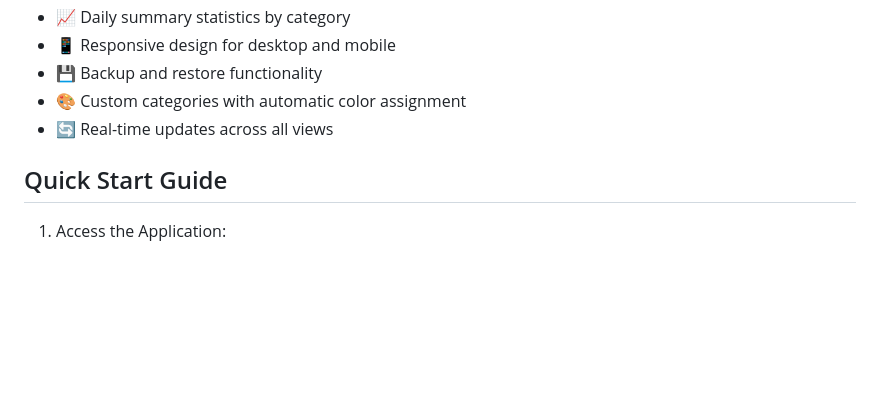
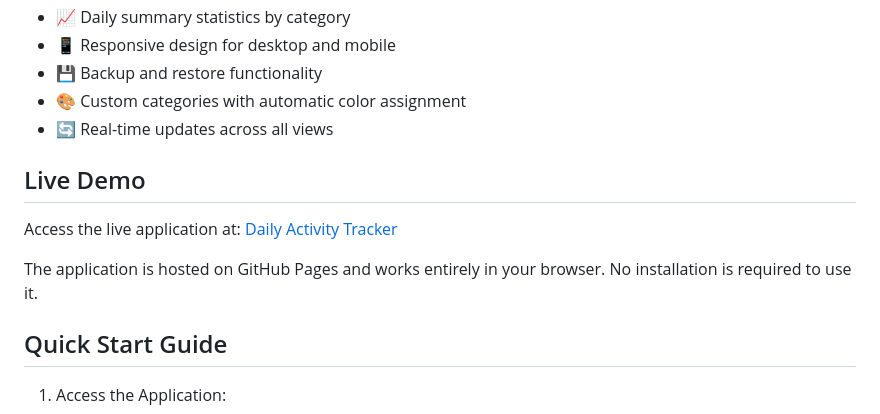
Before and after one commit to codoom1/Dailyactivitiestracker, a Markdown page: README.md, the part around the change. Drawn GitHub-style; blank space fills up the shorter version.

Commit message:
docs: Add live demo link to README

```diff
--- a/README.md
+++ b/README.md
@@ -14,6 +14,12 @@ A modern, offline-capable web application to track and visualize your daily acti
 - 💾 Backup and restore functionality
 - 🎨 Custom categories with automatic color assignment
 - 🔄 Real-time updates across all views
+
+## Live Demo
+
+Access the live application at: [Daily Activity Tracker](https://codoom1.github.io/Dailyactivitiestracker)
+
+The application is hosted on GitHub Pages and works entirely in your browser. No installation is required to use it.
 
 ## Quick Start Guide
 
```
